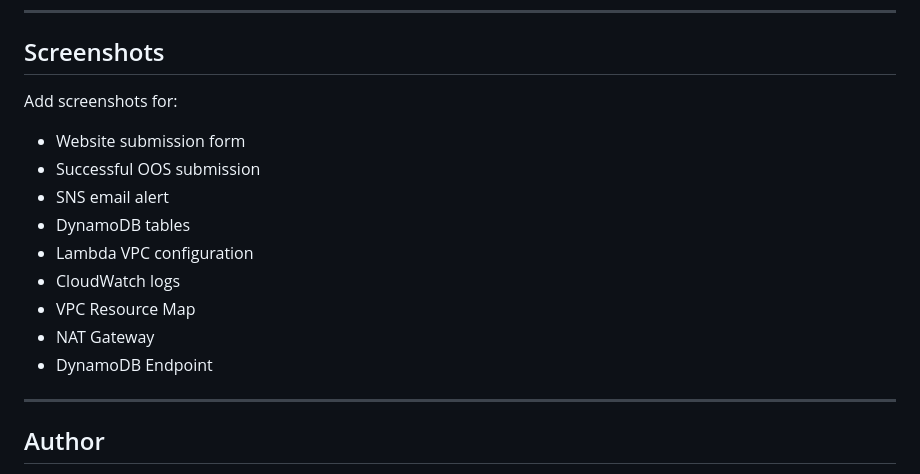
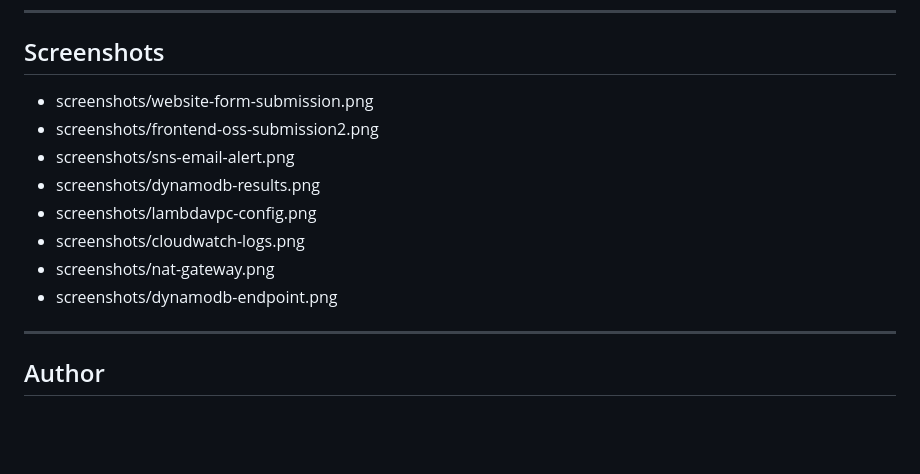
Before and after one commit to folaaramide/pharma-stability-monitoring-platform, a Markdown page: README.md, the part around one of its changes. GitHub-like rendering; blank space fills up the shorter version.

```diff
--- a/README.md
+++ b/README.md
@@ -303,17 +247,14 @@ Potential enhancements include:
 
 ## Screenshots
 
-Add screenshots for:
-
-* Website submission form
-* Successful OOS submission
-* SNS email alert
-* DynamoDB tables
-* Lambda VPC configuration
-* CloudWatch logs
-* VPC Resource Map
-* NAT Gateway
-* DynamoDB Endpoint
+* screenshots/website-form-submission.png
+* screenshots/frontend-oss-submission2.png
+* screenshots/sns-email-alert.png
+* screenshots/dynamodb-results.png
+* screenshots/lambdavpc-config.png
+* screenshots/cloudwatch-logs.png
+* screenshots/nat-gateway.png
+* screenshots/dynamodb-endpoint.png
 
 ---
 
```
Also changed, not shown: other parts of README.md (+2 -58 lines).
